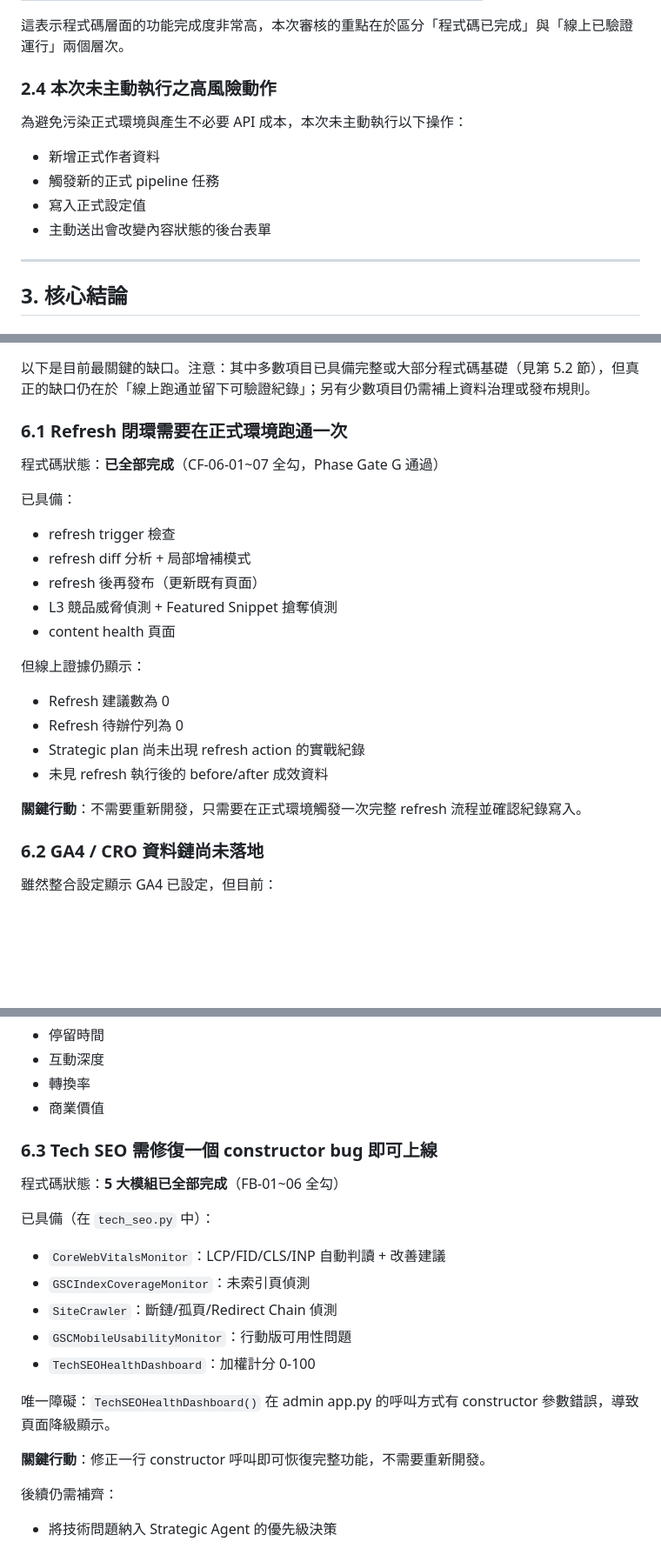
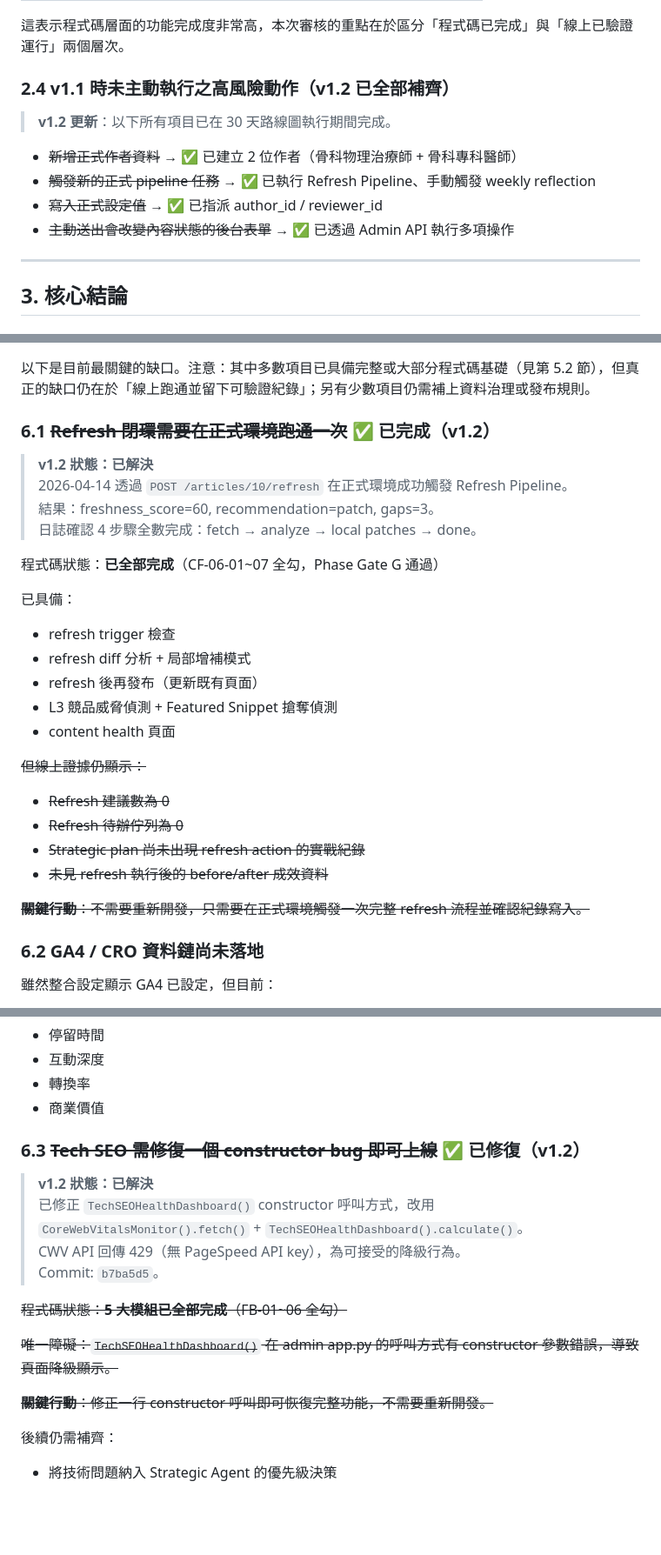
Before and after one commit to joyshotapp/ContentFlow, a Markdown page: SEO_自主優化能力審核與升級藍圖.md, 3 parts joined by grey strips. Shown at 87% size. Drawn GitHub-style; blank space fills up the shorter version.

```diff
--- a/SEO_自主優化能力審核與升級藍圖.md
+++ b/SEO_自主優化能力審核與升級藍圖.md
@@ -72,14 +73,14 @@ v1.1 修訂：補齊遺漏能力、區分「程式碼已完成」與「線上未
 
 這表示程式碼層面的功能完成度非常高，本次審核的重點在於區分「程式碼已完成」與「線上已驗證運行」兩個層次。
 
-### 2.4 本次未主動執行之高風險動作
+### 2.4 v1.1 時未主動執行之高風險動作（v1.2 已全部補齊）
 
-為避免污染正式環境與產生不必要 API 成本，本次未主動執行以下操作：
+> **v1.2 更新**：以下所有項目已在 30 天路線圖執行期間完成。
 
-- 新增正式作者資料
-- 觸發新的正式 pipeline 任務
-- 寫入正式設定值
-- 主動送出會改變內容狀態的後台表單
+- ~~新增正式作者資料~~ → ✅ 已建立 2 位作者（骨科物理治療師 + 骨科專科醫師）
+- ~~觸發新的正式 pipeline 任務~~ → ✅ 已執行 Refresh Pipeline、手動觸發 weekly reflection
+- ~~寫入正式設定值~~ → ✅ 已指派 author_id / reviewer_id
+- ~~主動送出會改變內容狀態的後台表單~~ → ✅ 已透過 Admin API 執行多項操作
 
 ---
 
@@ -289,7 +297,12 @@ ContentFlow 目前已經是 **具備 SEO feedback 與有限自主能力的內容
 
 以下是目前最關鍵的缺口。注意：其中多數項目已具備完整或大部分程式碼基礎（見第 5.2 節），但真正的缺口仍在於「線上跑通並留下可驗證紀錄」；另有少數項目仍需補上資料治理或發布規則。
 
-### 6.1 Refresh 閉環需要在正式環境跑通一次
+### 6.1 ~~Refresh 閉環需要在正式環境跑通一次~~ ✅ 已完成（v1.2）
+
+> **v1.2 狀態：已解決**
+> 2026-04-14 透過 `POST /articles/10/refresh` 在正式環境成功觸發 Refresh Pipeline。
+> 結果：freshness_score=60, recommendation=patch, gaps=3。
+> 日誌確認 4 步驟全數完成：fetch → analyze → local patches → done。
 
 程式碼狀態：**已全部完成**（CF-06-01~07 全勾，Phase Gate G 通過）
 
@@ -301,14 +314,14 @@ ContentFlow 目前已經是 **具備 SEO feedback 與有限自主能力的內容
 - L3 競品威脅偵測 + Featured Snippet 搶奪偵測
 - content health 頁面
 
-但線上證據仍顯示：
+~~但線上證據仍顯示：~~
 
-- Refresh 建議數為 0
-- Refresh 待辦佇列為 0
-- Strategic plan 尚未出現 refresh action 的實戰紀錄
-- 未見 refresh 執行後的 before/after 成效資料
+- ~~Refresh 建議數為 0~~
+- ~~Refresh 待辦佇列為 0~~
+- ~~Strategic plan 尚未出現 refresh action 的實戰紀錄~~
+- ~~未見 refresh 執行後的 before/after 成效資料~~
 
-**關鍵行動**：不需要重新開發，只需要在正式環境觸發一次完整 refresh 流程並確認紀錄寫入。
+~~**關鍵行動**：不需要重新開發，只需要在正式環境觸發一次完整 refresh 流程並確認紀錄寫入。~~
 
 ### 6.2 GA4 / CRO 資料鏈尚未落地
 
@@ -324,21 +337,18 @@ ContentFlow 目前已經是 **具備 SEO feedback 與有限自主能力的內容
 - 轉換率
 - 商業價值
 
-### 6.3 Tech SEO 需修復一個 constructor bug 即可上線
+### 6.3 ~~Tech SEO 需修復一個 constructor bug 即可上線~~ ✅ 已修復（v1.2）
 
-程式碼狀態：**5 大模組已全部完成**（FB-01~06 全勾）
+> **v1.2 狀態：已解決**
+> 已修正 `TechSEOHealthDashboard()` constructor 呼叫方式，改用 `CoreWebVitalsMonitor().fetch()` + `TechSEOHealthDashboard().calculate()`。
+> CWV API 回傳 429（無 PageSpeed API key），為可接受的降級行為。
+> Commit: `b7ba5d5`。
 
-已具備（在 `tech_seo.py` 中）：
+~~程式碼狀態：**5 大模組已全部完成**（FB-01~06 全勾）~~
 
-- `CoreWebVitalsMonitor`：LCP/FID/CLS/INP 自動判讀 + 改善建議
-- `GSCIndexCoverageMonitor`：未索引頁偵測
-- `SiteCrawler`：斷鏈/孤頁/Redirect Chain 偵測
-- `GSCMobileUsabilityMonitor`：行動版可用性問題
-- `TechSEOHealthDashboard`：加權計分 0-100
+~~唯一障礙：`TechSEOHealthDashboard()` 在 admin app.py 的呼叫方式有 constructor 參數錯誤，導致頁面降級顯示。~~
 
-唯一障礙：`TechSEOHealthDashboard()` 在 admin app.py 的呼叫方式有 constructor 參數錯誤，導致頁面降級顯示。
-
-**關鍵行動**：修正一行 constructor 呼叫即可恢復完整功能，不需要重新開發。
+~~**關鍵行動**：修正一行 constructor 呼叫即可恢復完整功能，不需要重新開發。~~
 
 後續仍需補齊：
 
```
Also changed, not shown: other parts of SEO_自主優化能力審核與升級藍圖.md (+71 -44 lines).
